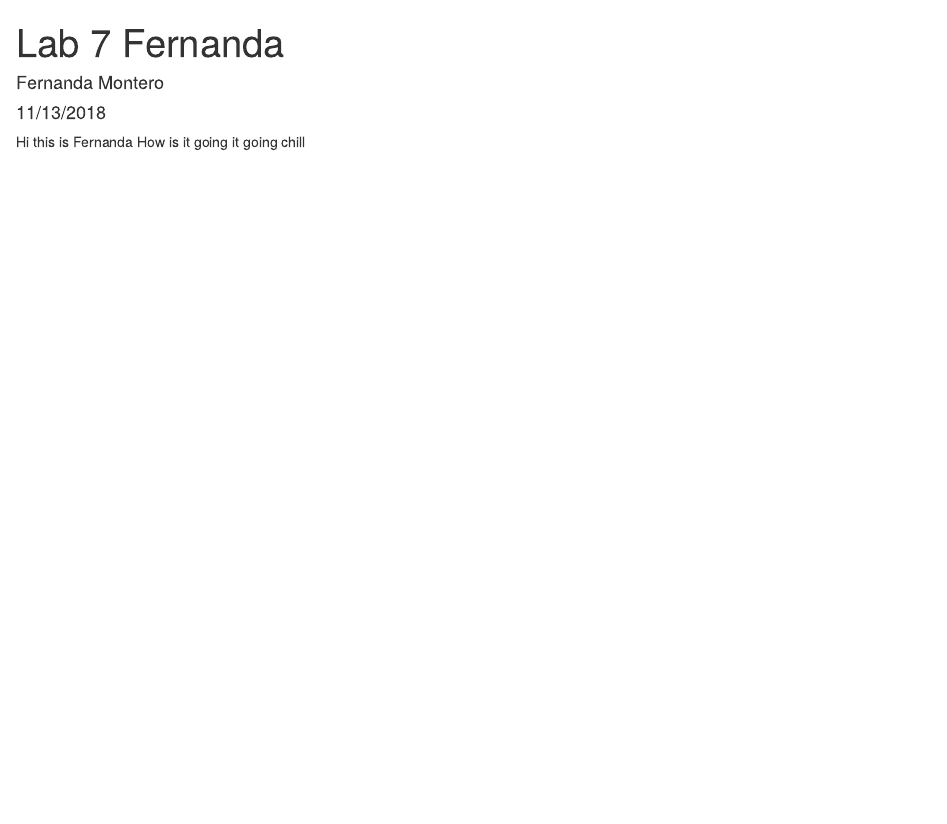
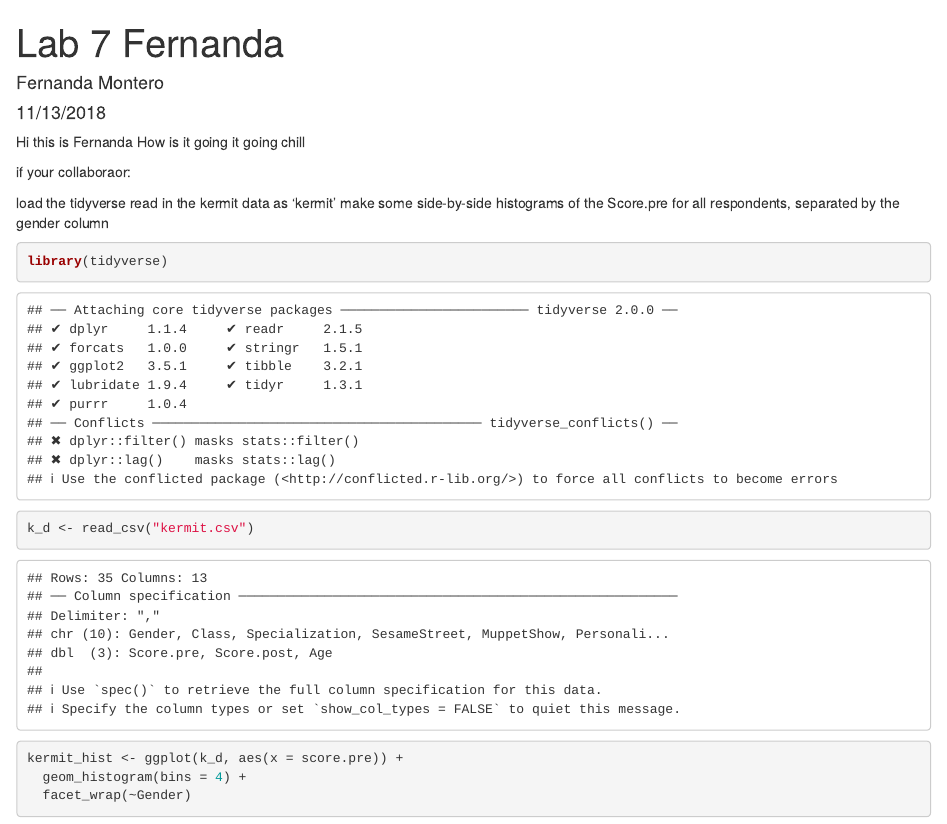
Before and after one commit to fernandamontero/lab-7-rank-fernanda, an R Markdown document (Lab 7 Fernanda.Rmd): the page in a window 1100 px wide, from its top. Rendered offline with R 4.5, knitr and Pandoc, with nearby package versions.

Commit message:
kermit histogram

````diff
--- a/Lab 7 Fernanda.Rmd
+++ b/Lab 7 Fernanda.Rmd
@@ -12,3 +12,19 @@ knitr::opts_chunk$set(echo = TRUE)
 Hi this is Fernanda
 How is it going
 it going chill
+
+if your collaboraor:
+
+load the tidyverse
+read in the kermit data as 'kermit'
+make some side-by-side histograms of the Score.pre for all respondents, separated by the gender column
+
+```{r}
+library(tidyverse)
+
+k_d <- read_csv("kermit.csv")
+
+kermit_hist <- ggplot(k_d, aes(x = score.pre)) +
+  geom_histogram(bins = 4) +
+  facet_wrap(~Gender)
+```
````
